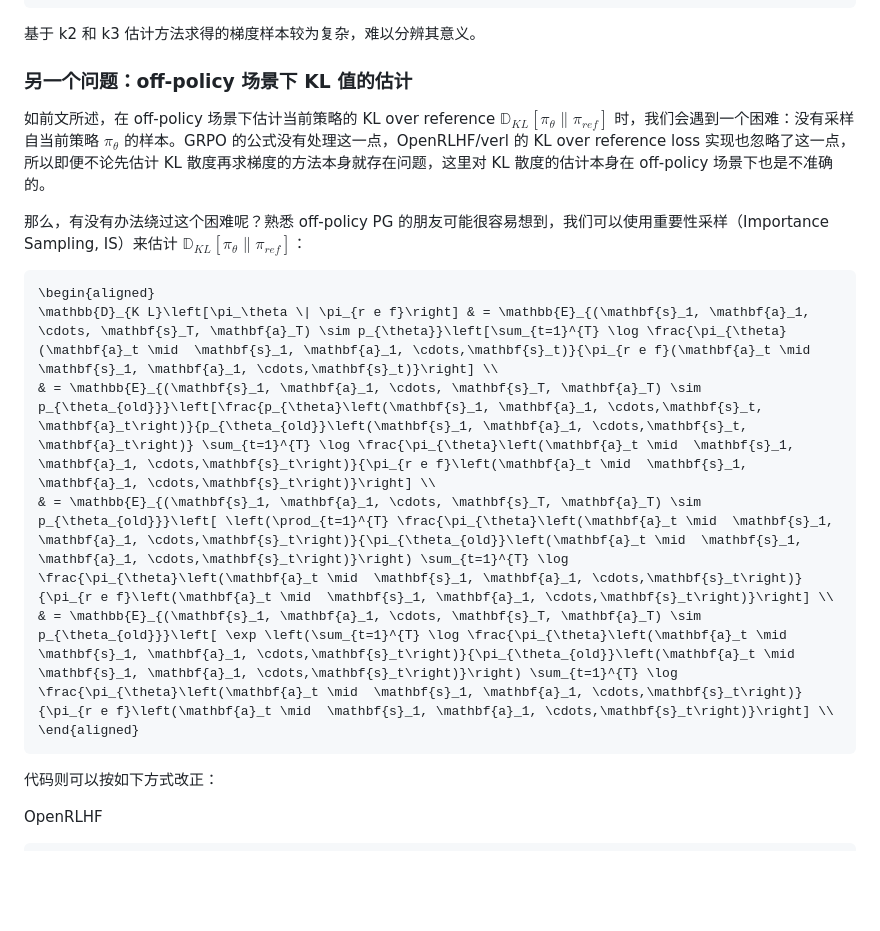
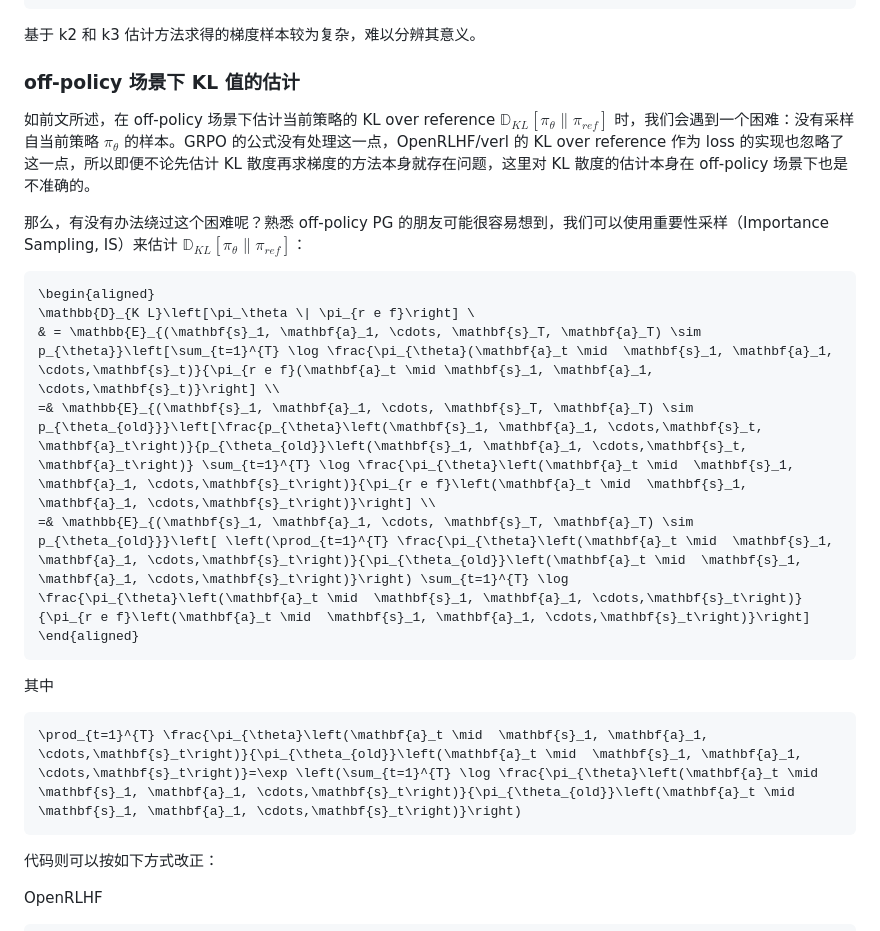
Before and after one commit to tongyx361/blogs, a Markdown page: blogs/ref-kl-in-rl-zh.md, the part around the change. Drawn GitHub-style; blank space fills up the shorter version.

Commit message:
fix: inline formula

````diff
--- a/blogs/ref-kl-in-rl-zh.md
+++ b/blogs/ref-kl-in-rl-zh.md
@@ -774,19 +774,25 @@ John Schulman 的博客分析了 3 种估计方法的偏差和方差，并给出
 
 基于 k2 和 k3 估计方法求得的梯度样本较为复杂，难以分辨其意义。
 
-### 另一个问题：off-policy 场景下 KL 值的估计
+### off-policy 场景下 KL 值的估计
 
-如前文所述，在 off-policy 场景下估计当前策略的 KL over reference $`\mathbb{D}_{K L}\left[\pi_\theta \| \pi_{r e f}\right]`$ 时，我们会遇到一个困难：没有采样自当前策略 $`\pi_\theta`$ 的样本。GRPO 的公式没有处理这一点，OpenRLHF/verl 的 KL over reference loss 实现也忽略了这一点，所以即便不论先估计 KL 散度再求梯度的方法本身就存在问题，这里对 KL 散度的估计本身在 off-policy 场景下也是不准确的。
+如前文所述，在 off-policy 场景下估计当前策略的 KL over reference $`\mathbb{D}_{K L}\left[\pi_\theta \| \pi_{r e f}\right]`$ 时，我们会遇到一个困难：没有采样自当前策略 $`\pi_\theta`$ 的样本。GRPO 的公式没有处理这一点，OpenRLHF/verl 的 KL over reference 作为 loss 的实现也忽略了这一点，所以即便不论先估计 KL 散度再求梯度的方法本身就存在问题，这里对 KL 散度的估计本身在 off-policy 场景下也是不准确的。
 
 那么，有没有办法绕过这个困难呢？熟悉 off-policy PG 的朋友可能很容易想到，我们可以使用重要性采样（Importance Sampling, IS）来估计 $`\mathbb{D}_{K L}\left[\pi_\theta \| \pi_{r e f}\right]`$：
 
 ```math
 \begin{aligned}
-\mathbb{D}_{K L}\left[\pi_\theta \| \pi_{r e f}\right] & = \mathbb{E}_{(\mathbf{s}_1, \mathbf{a}_1, \cdots, \mathbf{s}_T, \mathbf{a}_T) \sim p_{\theta}}\left[\sum_{t=1}^{T} \log \frac{\pi_{\theta}(\mathbf{a}_t \mid  \mathbf{s}_1, \mathbf{a}_1, \cdots,\mathbf{s}_t)}{\pi_{r e f}(\mathbf{a}_t \mid \mathbf{s}_1, \mathbf{a}_1, \cdots,\mathbf{s}_t)}\right] \\
-& = \mathbb{E}_{(\mathbf{s}_1, \mathbf{a}_1, \cdots, \mathbf{s}_T, \mathbf{a}_T) \sim p_{\theta_{old}}}\left[\frac{p_{\theta}\left(\mathbf{s}_1, \mathbf{a}_1, \cdots,\mathbf{s}_t, \mathbf{a}_t\right)}{p_{\theta_{old}}\left(\mathbf{s}_1, \mathbf{a}_1, \cdots,\mathbf{s}_t, \mathbf{a}_t\right)} \sum_{t=1}^{T} \log \frac{\pi_{\theta}\left(\mathbf{a}_t \mid  \mathbf{s}_1, \mathbf{a}_1, \cdots,\mathbf{s}_t\right)}{\pi_{r e f}\left(\mathbf{a}_t \mid  \mathbf{s}_1, \mathbf{a}_1, \cdots,\mathbf{s}_t\right)}\right] \\
-& = \mathbb{E}_{(\mathbf{s}_1, \mathbf{a}_1, \cdots, \mathbf{s}_T, \mathbf{a}_T) \sim p_{\theta_{old}}}\left[ \left(\prod_{t=1}^{T} \frac{\pi_{\theta}\left(\mathbf{a}_t \mid  \mathbf{s}_1, \mathbf{a}_1, \cdots,\mathbf{s}_t\right)}{\pi_{\theta_{old}}\left(\mathbf{a}_t \mid  \mathbf{s}_1, \mathbf{a}_1, \cdots,\mathbf{s}_t\right)}\right) \sum_{t=1}^{T} \log \frac{\pi_{\theta}\left(\mathbf{a}_t \mid  \mathbf{s}_1, \mathbf{a}_1, \cdots,\mathbf{s}_t\right)}{\pi_{r e f}\left(\mathbf{a}_t \mid  \mathbf{s}_1, \mathbf{a}_1, \cdots,\mathbf{s}_t\right)}\right] \\
-& = \mathbb{E}_{(\mathbf{s}_1, \mathbf{a}_1, \cdots, \mathbf{s}_T, \mathbf{a}_T) \sim p_{\theta_{old}}}\left[ \exp \left(\sum_{t=1}^{T} \log \frac{\pi_{\theta}\left(\mathbf{a}_t \mid  \mathbf{s}_1, \mathbf{a}_1, \cdots,\mathbf{s}_t\right)}{\pi_{\theta_{old}}\left(\mathbf{a}_t \mid  \mathbf{s}_1, \mathbf{a}_1, \cdots,\mathbf{s}_t\right)}\right) \sum_{t=1}^{T} \log \frac{\pi_{\theta}\left(\mathbf{a}_t \mid  \mathbf{s}_1, \mathbf{a}_1, \cdots,\mathbf{s}_t\right)}{\pi_{r e f}\left(\mathbf{a}_t \mid  \mathbf{s}_1, \mathbf{a}_1, \cdots,\mathbf{s}_t\right)}\right] \\
+\mathbb{D}_{K L}\left[\pi_\theta \| \pi_{r e f}\right] \
+& = \mathbb{E}_{(\mathbf{s}_1, \mathbf{a}_1, \cdots, \mathbf{s}_T, \mathbf{a}_T) \sim p_{\theta}}\left[\sum_{t=1}^{T} \log \frac{\pi_{\theta}(\mathbf{a}_t \mid  \mathbf{s}_1, \mathbf{a}_1, \cdots,\mathbf{s}_t)}{\pi_{r e f}(\mathbf{a}_t \mid \mathbf{s}_1, \mathbf{a}_1, \cdots,\mathbf{s}_t)}\right] \\
+=& \mathbb{E}_{(\mathbf{s}_1, \mathbf{a}_1, \cdots, \mathbf{s}_T, \mathbf{a}_T) \sim p_{\theta_{old}}}\left[\frac{p_{\theta}\left(\mathbf{s}_1, \mathbf{a}_1, \cdots,\mathbf{s}_t, \mathbf{a}_t\right)}{p_{\theta_{old}}\left(\mathbf{s}_1, \mathbf{a}_1, \cdots,\mathbf{s}_t, \mathbf{a}_t\right)} \sum_{t=1}^{T} \log \frac{\pi_{\theta}\left(\mathbf{a}_t \mid  \mathbf{s}_1, \mathbf{a}_1, \cdots,\mathbf{s}_t\right)}{\pi_{r e f}\left(\mathbf{a}_t \mid  \mathbf{s}_1, \mathbf{a}_1, \cdots,\mathbf{s}_t\right)}\right] \\
+=& \mathbb{E}_{(\mathbf{s}_1, \mathbf{a}_1, \cdots, \mathbf{s}_T, \mathbf{a}_T) \sim p_{\theta_{old}}}\left[ \left(\prod_{t=1}^{T} \frac{\pi_{\theta}\left(\mathbf{a}_t \mid  \mathbf{s}_1, \mathbf{a}_1, \cdots,\mathbf{s}_t\right)}{\pi_{\theta_{old}}\left(\mathbf{a}_t \mid  \mathbf{s}_1, \mathbf{a}_1, \cdots,\mathbf{s}_t\right)}\right) \sum_{t=1}^{T} \log \frac{\pi_{\theta}\left(\mathbf{a}_t \mid  \mathbf{s}_1, \mathbf{a}_1, \cdots,\mathbf{s}_t\right)}{\pi_{r e f}\left(\mathbf{a}_t \mid  \mathbf{s}_1, \mathbf{a}_1, \cdots,\mathbf{s}_t\right)}\right]
 \end{aligned}
+```
+
+其中
+
+```math
+\prod_{t=1}^{T} \frac{\pi_{\theta}\left(\mathbf{a}_t \mid  \mathbf{s}_1, \mathbf{a}_1, \cdots,\mathbf{s}_t\right)}{\pi_{\theta_{old}}\left(\mathbf{a}_t \mid  \mathbf{s}_1, \mathbf{a}_1, \cdots,\mathbf{s}_t\right)}=\exp \left(\sum_{t=1}^{T} \log \frac{\pi_{\theta}\left(\mathbf{a}_t \mid  \mathbf{s}_1, \mathbf{a}_1, \cdots,\mathbf{s}_t\right)}{\pi_{\theta_{old}}\left(\mathbf{a}_t \mid  \mathbf{s}_1, \mathbf{a}_1, \cdots,\mathbf{s}_t\right)}\right)
 ```
 
 代码则可以按如下方式改正：
````
